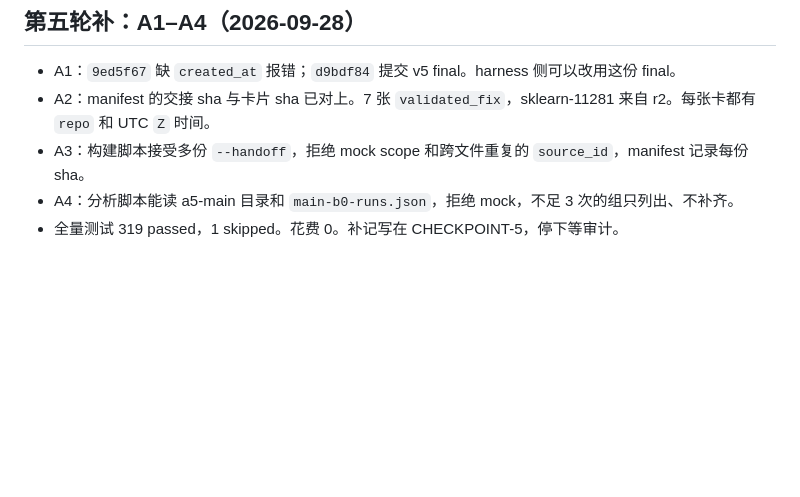
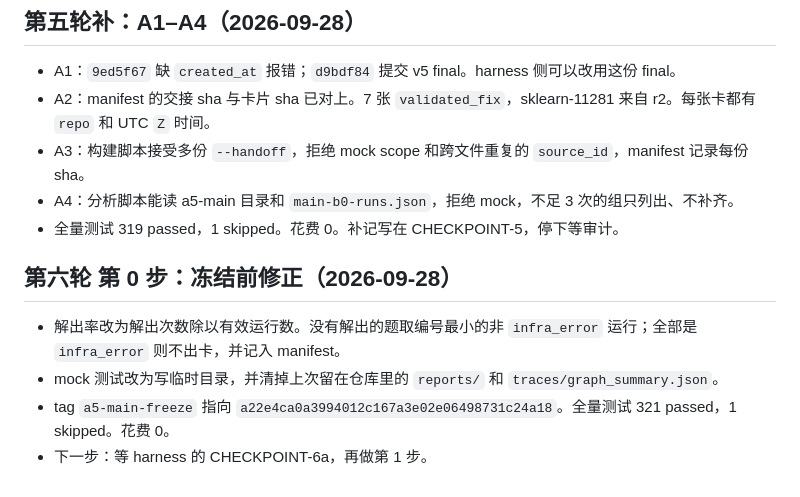
Before and after one commit to RichChen/coding-agent, a Markdown page: docs/sprint/PROGRESS.md, the part around the change. GitHub-like rendering; blank space fills up the shorter version.

Commit message:
record the a5-main freeze commit and stop before card building
Co-authored-by: Cursor <cursoragent@cursor.com>

```diff
--- a/docs/sprint/PROGRESS.md
+++ b/docs/sprint/PROGRESS.md
@@ -228,3 +228,10 @@
 - A3：构建脚本接受多份 `--handoff`，拒绝 mock scope 和跨文件重复的 `source_id`，manifest 记录每份 sha。
 - A4：分析脚本能读 a5-main 目录和 `main-b0-runs.json`，拒绝 mock，不足 3 次的组只列出、不补齐。
 - 全量测试 319 passed，1 skipped。花费 0。补记写在 CHECKPOINT-5，停下等审计。
+
+## 第六轮 第 0 步：冻结前修正（2026-09-28）
+
+- 解出率改为解出次数除以有效运行数。没有解出的题取编号最小的非 `infra_error` 运行；全部是 `infra_error` 则不出卡，并记入 manifest。
+- mock 测试改为写临时目录，并清掉上次留在仓库里的 `reports/` 和 `traces/graph_summary.json`。
+- tag `a5-main-freeze` 指向 `a22e4ca0a3994012c167a3e02e06498731c24a18`。全量测试 321 passed，1 skipped。花费 0。
+- 下一步：等 harness 的 CHECKPOINT-6a，再做第 1 步。
```
Also changed, not shown: docs/sprint/CHECKPOINT-6.md (added, +15 -0 lines).
